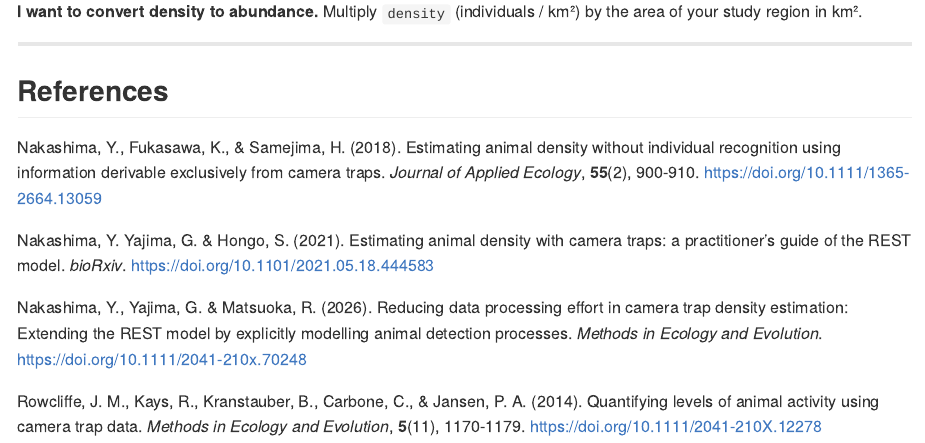
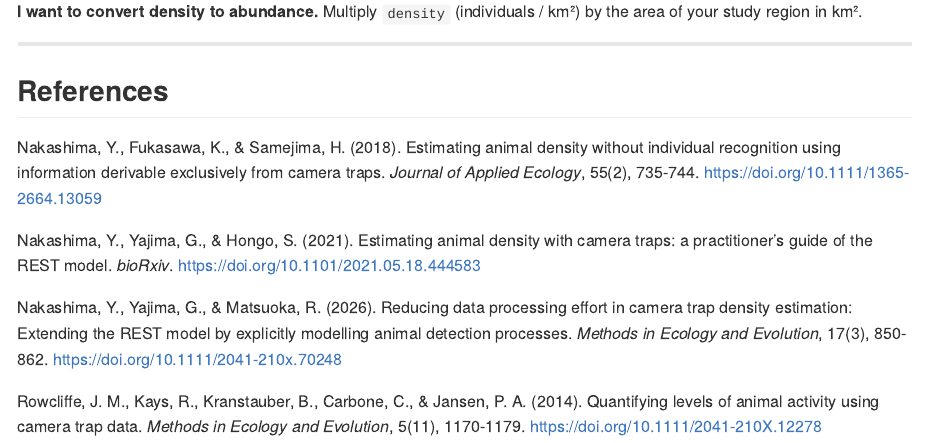
Before and after one commit to YoshihiroNakashima/ctrest, an R Markdown document (README.Rmd): the page in a window 1100 px wide, from 14080 px down. Rendered offline with R 4.5, knitr and Pandoc, with nearby package versions; some code elsewhere in the file could not run offline; common packages that the code uses without loading them are loaded.

Commit message:
version 1.0.1

```diff
--- a/README.Rmd
+++ b/README.Rmd
@@ -690,19 +690,21 @@ wider uncertainty intervals. With large subsamples the two should agree.
 
 Nakashima, Y., Fukasawa, K., & Samejima, H. (2018). Estimating animal
 density without individual recognition using information derivable
-exclusively from camera traps. *Journal of Applied Ecology*, **55**(2),
-900-910. <https://doi.org/10.1111/1365-2664.13059>
+exclusively from camera traps. *Journal of Applied Ecology*, 55(2),
+735-744. <https://doi.org/10.1111/1365-2664.13059>
 
-Nakashima, Y. Yajima, G. & Hongo, S. (2021). Estimating animal density
+Nakashima, Y., Yajima, G., & Hongo, S. (2021). Estimating animal density
 with camera traps: a practitioner’s guide of the REST model. *bioRxiv*.
 <https://doi.org/10.1101/2021.05.18.444583>
 
-Nakashima, Y., Yajima, G. & Matsuoka, R. (2026). Reducing data
+Nakashima, Y., Yajima, G., & Matsuoka, R. (2026). Reducing data
 processing effort in camera trap density estimation: Extending the REST
 model by explicitly modelling animal detection processes. *Methods in
-Ecology and Evolution*. <https://doi.org/10.1111/2041-210x.70248>
+Ecology and Evolution*, 17(3), 850-862.
+<https://doi.org/10.1111/2041-210x.70248>
 
 Rowcliffe, J. M., Kays, R., Kranstauber, B., Carbone, C., & Jansen, P.
 A. (2014). Quantifying levels of animal activity using camera trap data.
-*Methods in Ecology and Evolution*, **5**(11), 1170-1179.
-<https://doi.org/10.1111/2041-210X.12278>
+*Methods in Ecology and Evolution*, 5(11), 1170-1179.
+<https://doi.org/10.1111/2041-210X.12278>\
+\
```
Also changed, not shown: README.Rmd (6 more changed lines).
